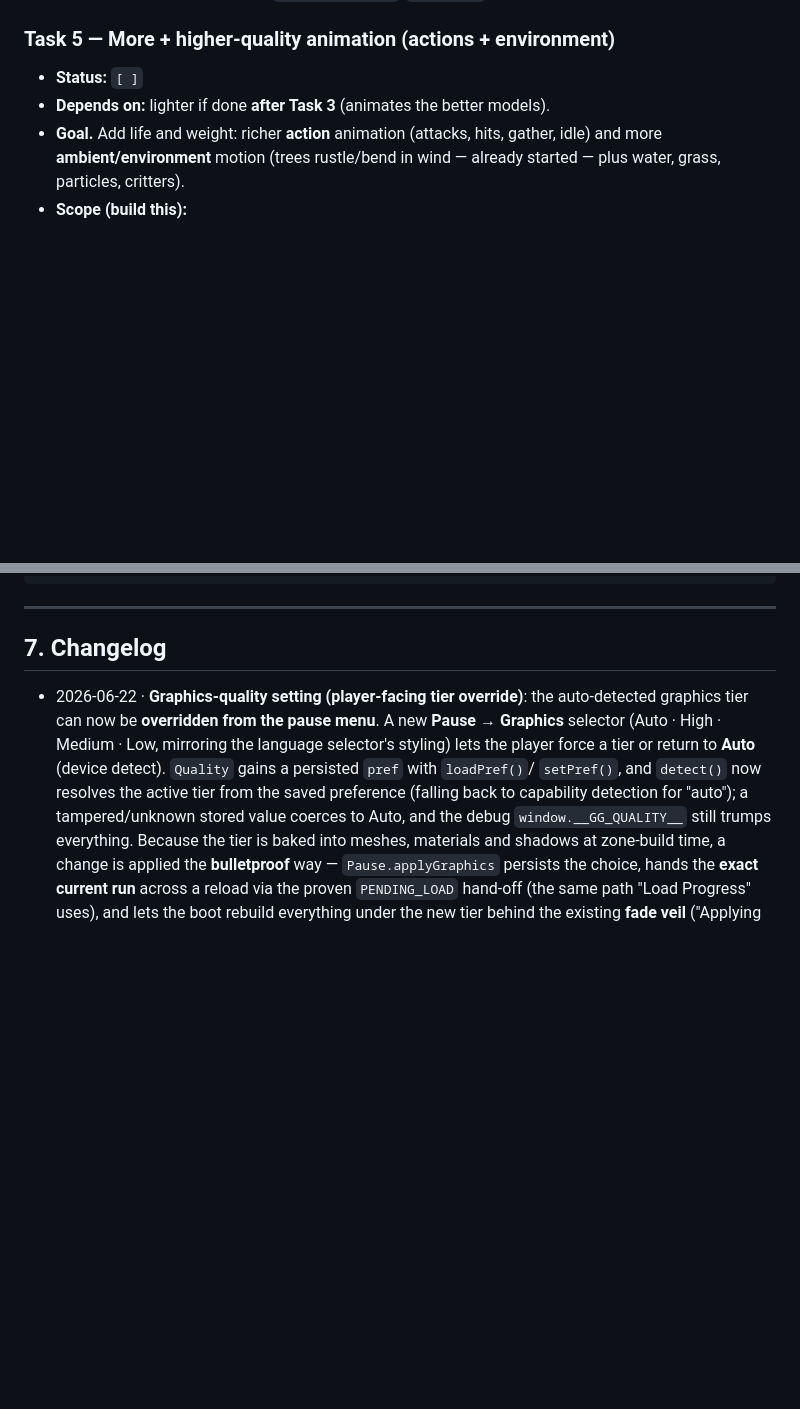
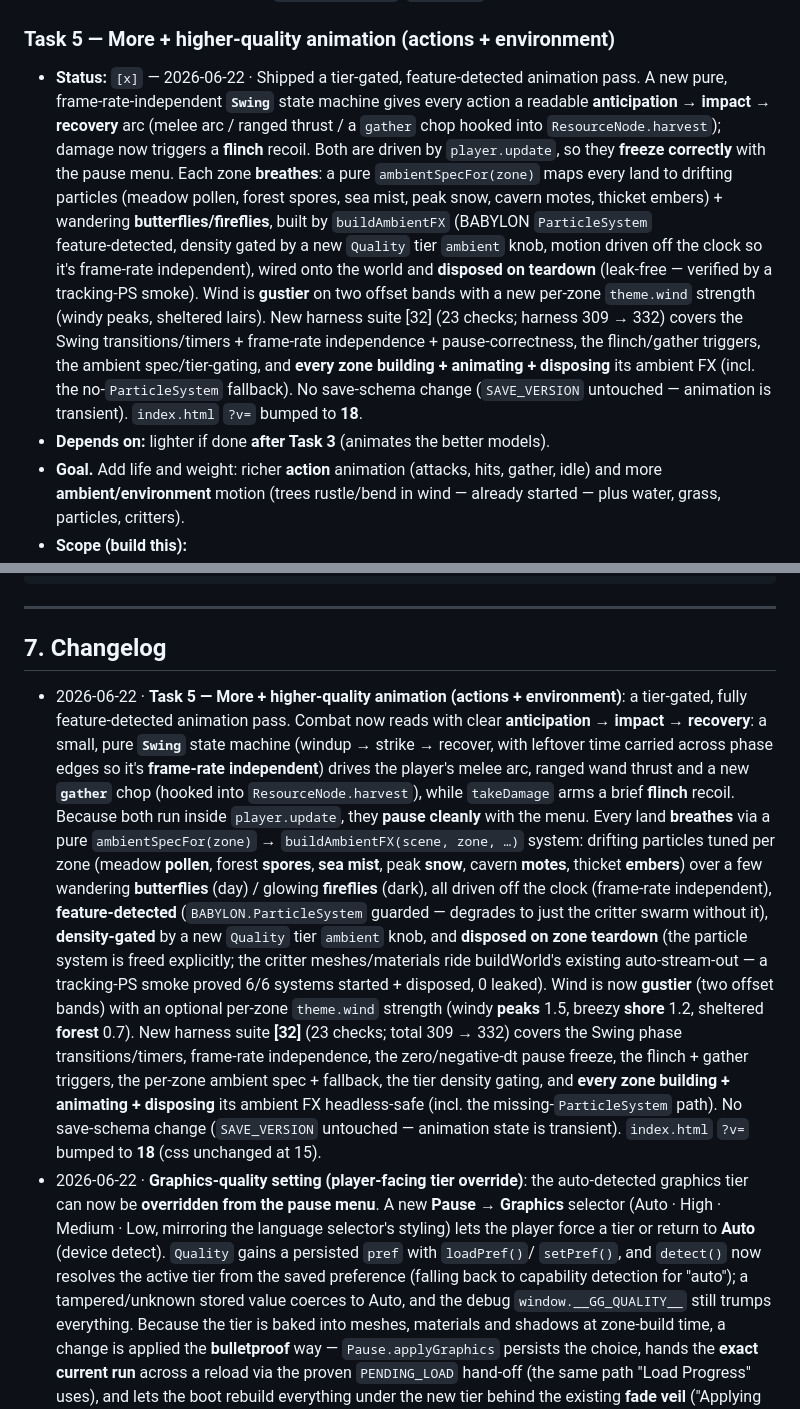
Before and after one commit to byuser/gg-3d, a Markdown page: TODO.md, 2 parts joined by grey strips. Drawn GitHub-style; blank space fills up the shorter version.

```diff
--- a/TODO.md
+++ b/TODO.md
@@ -240,7 +240,21 @@ A task is **done** only when **all** of these are true:
   `Weather`, a small post‑process/quality module), `test/harness.js`, `README.md`.
 
 ### Task 5 — More + higher‑quality animation (actions + environment)
-- **Status:** `[ ]`
+- **Status:** `[x]` — 2026-06-22 · Shipped a tier‑gated, feature‑detected animation pass. A new
+  pure, frame‑rate‑independent **`Swing`** state machine gives every action a readable
+  **anticipation → impact → recovery** arc (melee arc / ranged thrust / a `gather` chop hooked into
+  `ResourceNode.harvest`); damage now triggers a **flinch** recoil. Both are driven by `player.update`,
+  so they **freeze correctly** with the pause menu. Each zone **breathes**: a pure `ambientSpecFor(zone)`
+  maps every land to drifting particles (meadow pollen, forest spores, sea mist, peak snow, cavern
+  motes, thicket embers) + wandering **butterflies/fireflies**, built by `buildAmbientFX` (BABYLON
+  `ParticleSystem` feature‑detected, density gated by a new `Quality` tier `ambient` knob, motion driven
+  off the clock so it's frame‑rate independent), wired onto the world and **disposed on teardown**
+  (leak‑free — verified by a tracking‑PS smoke). Wind is **gustier** on two offset bands with a new
+  per‑zone `theme.wind` strength (windy peaks, sheltered lairs). New harness suite [32] (23 checks;
+  harness 309 → 332) covers the Swing transitions/timers + frame‑rate independence + pause‑correctness,
+  the flinch/gather triggers, the ambient spec/tier‑gating, and **every zone building + animating +
+  disposing** its ambient FX (incl. the no‑`ParticleSystem` fallback). No save‑schema change
+  (`SAVE_VERSION` untouched — animation is transient). `index.html` `?v=` bumped to **18**.
 - **Depends on:** lighter if done **after Task 3** (animates the better models).
 - **Goal.** Add life and weight: richer **action** animation (attacks, hits,
   gather, idle) and more **ambient/environment** motion (trees rustle/bend in
@@ -414,6 +428,27 @@ and note it; if it's expensive or irreversible, ask me first.
 
 ## 7. Changelog
 
+- 2026-06-22 · **Task 5 — More + higher‑quality animation (actions + environment)**: a tier‑gated,
+  fully feature‑detected animation pass. Combat now reads with clear **anticipation → impact →
+  recovery**: a small, pure **`Swing`** state machine (windup → strike → recover, with leftover time
+  carried across phase edges so it's **frame‑rate independent**) drives the player's melee arc, ranged
+  wand thrust and a new **`gather`** chop (hooked into `ResourceNode.harvest`), while `takeDamage` arms a
+  brief **flinch** recoil. Because both run inside `player.update`, they **pause cleanly** with the menu.
+  Every land **breathes** via a pure `ambientSpecFor(zone)` → `buildAmbientFX(scene, zone, …)` system:
+  drifting particles tuned per zone (meadow **pollen**, forest **spores**, **sea mist**, peak **snow**,
+  cavern **motes**, thicket **embers**) over a few wandering **butterflies** (day) / glowing **fireflies**
+  (dark), all driven off the clock (frame‑rate independent), **feature‑detected** (`BABYLON.ParticleSystem`
+  guarded — degrades to just the critter swarm without it), **density‑gated** by a new `Quality` tier
+  `ambient` knob, and **disposed on zone teardown** (the particle system is freed explicitly; the critter
+  meshes/materials ride buildWorld's existing auto‑stream‑out — a tracking‑PS smoke proved 6/6 systems
+  started + disposed, 0 leaked). Wind is now **gustier** (two offset bands) with an optional per‑zone
+  `theme.wind` strength (windy **peaks** 1.5, breezy **shore** 1.2, sheltered **forest** 0.7). New harness
+  suite **[32]** (23 checks; total 309 → 332) covers the Swing phase transitions/timers, frame‑rate
+  independence, the zero/negative‑dt pause freeze, the flinch + gather triggers, the per‑zone ambient
+  spec + fallback, the tier density gating, and **every zone building + animating + disposing** its
+  ambient FX headless‑safe (incl. the missing‑`ParticleSystem` path). No save‑schema change
+  (`SAVE_VERSION` untouched — animation state is transient). `index.html` `?v=` bumped to **18** (css
+  unchanged at 15).
 - 2026-06-22 · **Graphics‑quality setting (player‑facing tier override)**: the auto‑detected
   graphics tier can now be **overridden from the pause menu**. A new **Pause → Graphics** selector
   (Auto · High · Medium · Low, mirroring the language selector's styling) lets the player force a
```
Also changed, not shown: README.md (+20 -2 lines).
